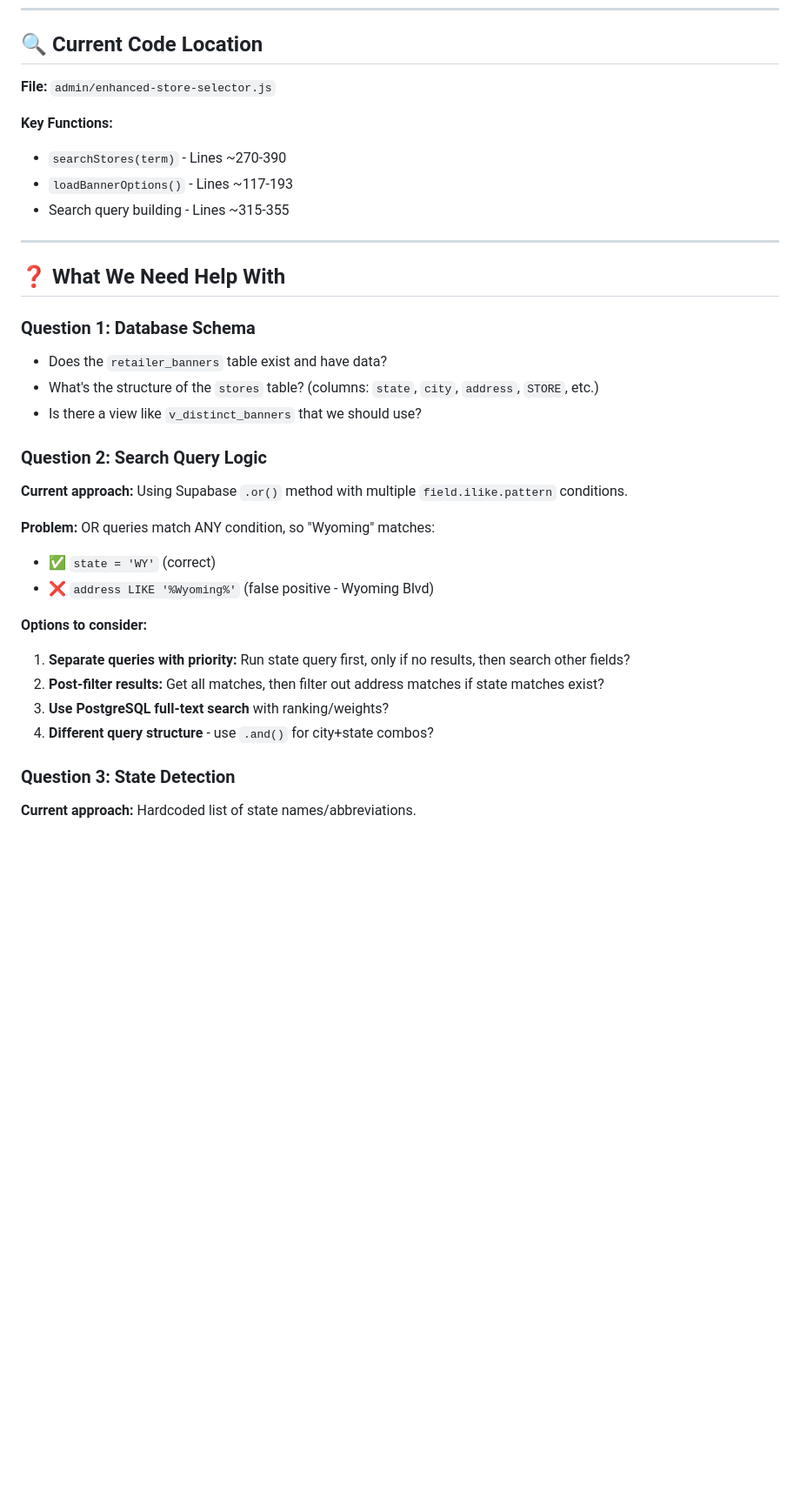
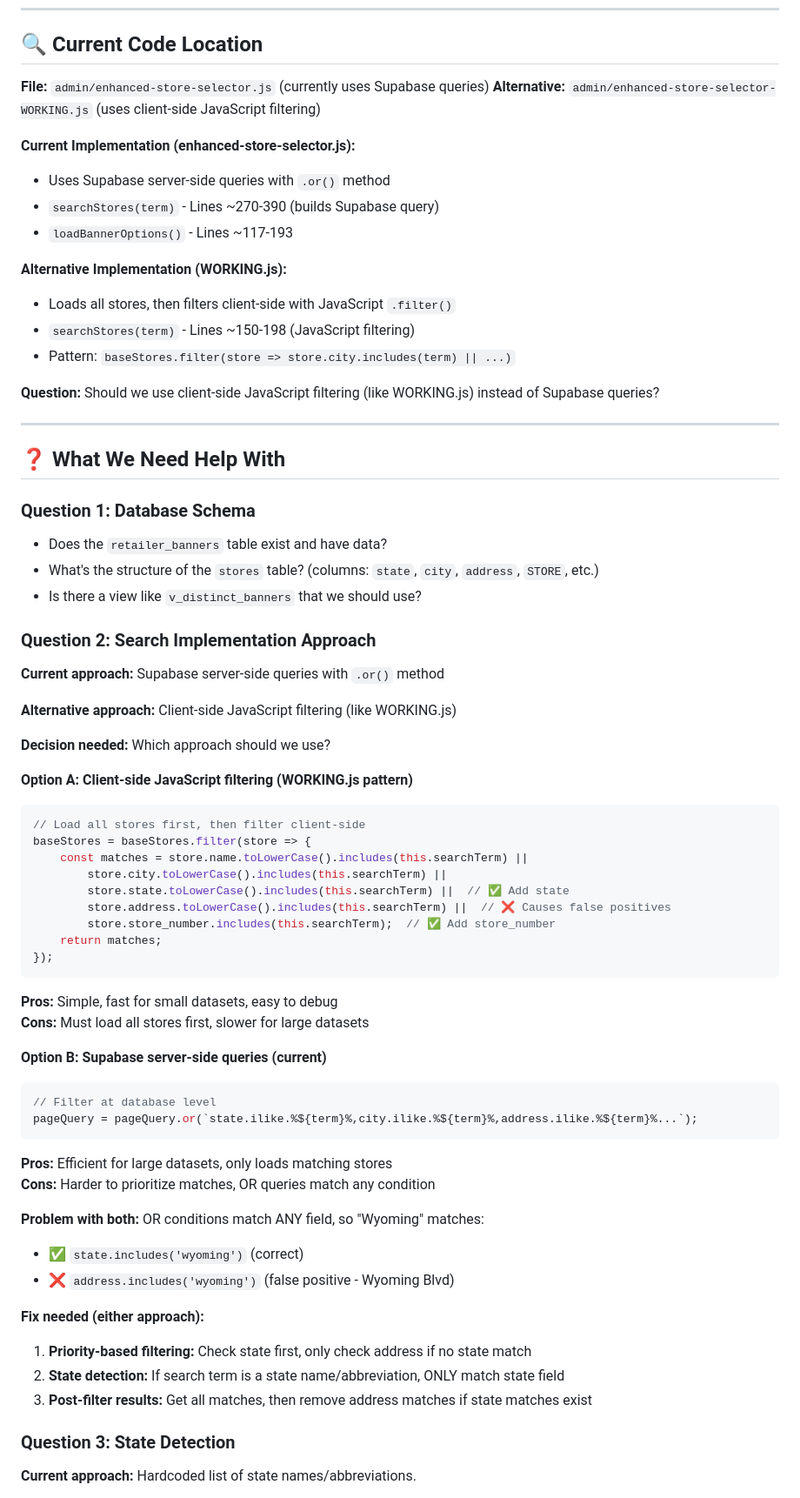
Before and after one commit to courtneybhenderu-prog/shelfassured-demo, a Markdown page: STORE-SEARCH-TROUBLESHOOTING.md, the part around one of its changes. Shown at 87% size. Rendered like a GitHub page; blank space fills up the shorter version.

Commit message:
Update troubleshooting doc: clarify JavaScript vs SQL filtering approaches

````diff
--- a/STORE-SEARCH-TROUBLESHOOTING.md
+++ b/STORE-SEARCH-TROUBLESHOOTING.md
@@ -74,12 +88,20 @@ const { data: banners } = await supabase
 
 ## 🔍 Current Code Location
 
-**File:** `admin/enhanced-store-selector.js`
+**File:** `admin/enhanced-store-selector.js` (currently uses Supabase queries)
+**Alternative:** `admin/enhanced-store-selector-WORKING.js` (uses client-side JavaScript filtering)
 
-**Key Functions:**
-- `searchStores(term)` - Lines ~270-390
+**Current Implementation (enhanced-store-selector.js):**
+- Uses Supabase server-side queries with `.or()` method
+- `searchStores(term)` - Lines ~270-390 (builds Supabase query)
 - `loadBannerOptions()` - Lines ~117-193
-- Search query building - Lines ~315-355
+
+**Alternative Implementation (WORKING.js):**
+- Loads all stores, then filters client-side with JavaScript `.filter()`
+- `searchStores(term)` - Lines ~150-198 (JavaScript filtering)
+- Pattern: `baseStores.filter(store => store.city.includes(term) || ...)`
+
+**Question:** Should we use client-side JavaScript filtering (like WORKING.js) instead of Supabase queries?
 
 ---
 
@@ -90,18 +112,44 @@ const { data: banners } = await supabase
 - What's the structure of the `stores` table? (columns: `state`, `city`, `address`, `STORE`, etc.)
 - Is there a view like `v_distinct_banners` that we should use?
 
-### Question 2: Search Query Logic
-**Current approach:** Using Supabase `.or()` method with multiple `field.ilike.pattern` conditions.
+### Question 2: Search Implementation Approach
+**Current approach:** Supabase server-side queries with `.or()` method
 
-**Problem:** OR queries match ANY condition, so "Wyoming" matches:
-- ✅ `state = 'WY'` (correct)
-- ❌ `address LIKE '%Wyoming%'` (false positive - Wyoming Blvd)
+**Alternative approach:** Client-side JavaScript filtering (like WORKING.js)
 
-**Options to consider:**
-1. **Separate queries with priority:** Run state query first, only if no results, then search other fields?
-2. **Post-filter results:** Get all matches, then filter out address matches if state matches exist?
-3. **Use PostgreSQL full-text search** with ranking/weights?
-4. **Different query structure** - use `.and()` for city+state combos?
+**Decision needed:** Which approach should we use?
+
+**Option A: Client-side JavaScript filtering (WORKING.js pattern)**
+```javascript
+// Load all stores first, then filter client-side
+baseStores = baseStores.filter(store => {
+    const matches = store.name.toLowerCase().includes(this.searchTerm) ||
+        store.city.toLowerCase().includes(this.searchTerm) ||
+        store.state.toLowerCase().includes(this.searchTerm) ||  // ✅ Add state
+        store.address.toLowerCase().includes(this.searchTerm) ||  // ❌ Causes false positives
+        store.store_number.includes(this.searchTerm);  // ✅ Add store_number
+    return matches;
+});
+```
+**Pros:** Simple, fast for small datasets, easy to debug
+**Cons:** Must load all stores first, slower for large datasets
+
+**Option B: Supabase server-side queries (current)**
+```javascript
+// Filter at database level
+pageQuery = pageQuery.or(`state.ilike.%${term}%,city.ilike.%${term}%,address.ilike.%${term}%...`);
+```
+**Pros:** Efficient for large datasets, only loads matching stores
+**Cons:** Harder to prioritize matches, OR queries match any condition
+
+**Problem with both:** OR conditions match ANY field, so "Wyoming" matches:
+- ✅ `state.includes('wyoming')` (correct)
+- ❌ `address.includes('wyoming')` (false positive - Wyoming Blvd)
+
+**Fix needed (either approach):**
+1. **Priority-based filtering:** Check state first, only check address if no state match
+2. **State detection:** If search term is a state name/abbreviation, ONLY match state field
+3. **Post-filter results:** Get all matches, then remove address matches if state matches exist
 
 ### Question 3: State Detection
 **Current approach:** Hardcoded list of state names/abbreviations.
````
Also changed, not shown: other parts of STORE-SEARCH-TROUBLESHOOTING.md (+16 -2 lines).
